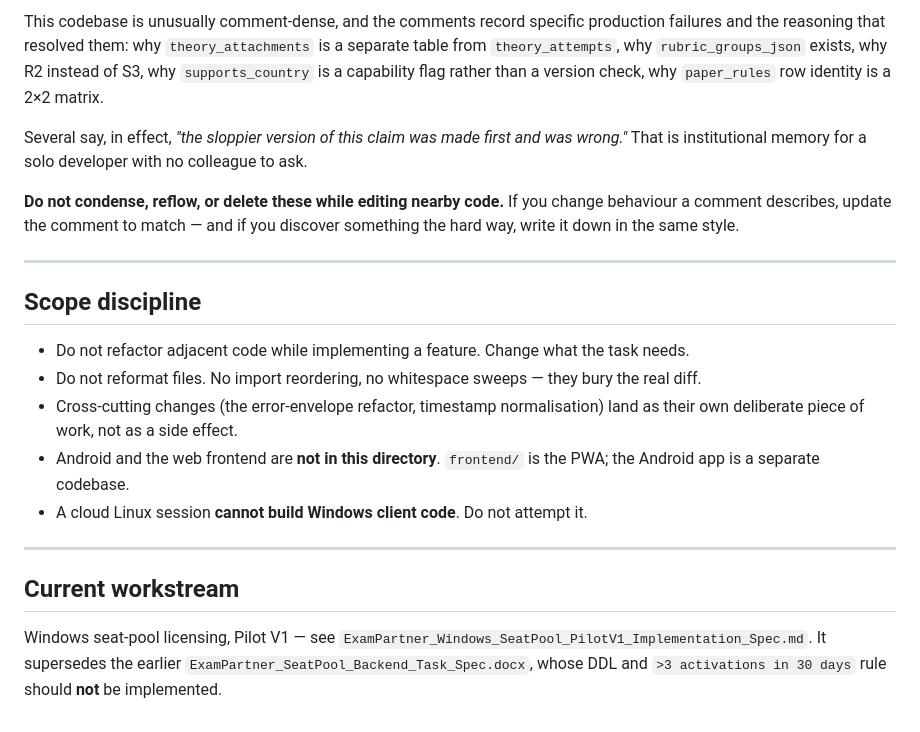
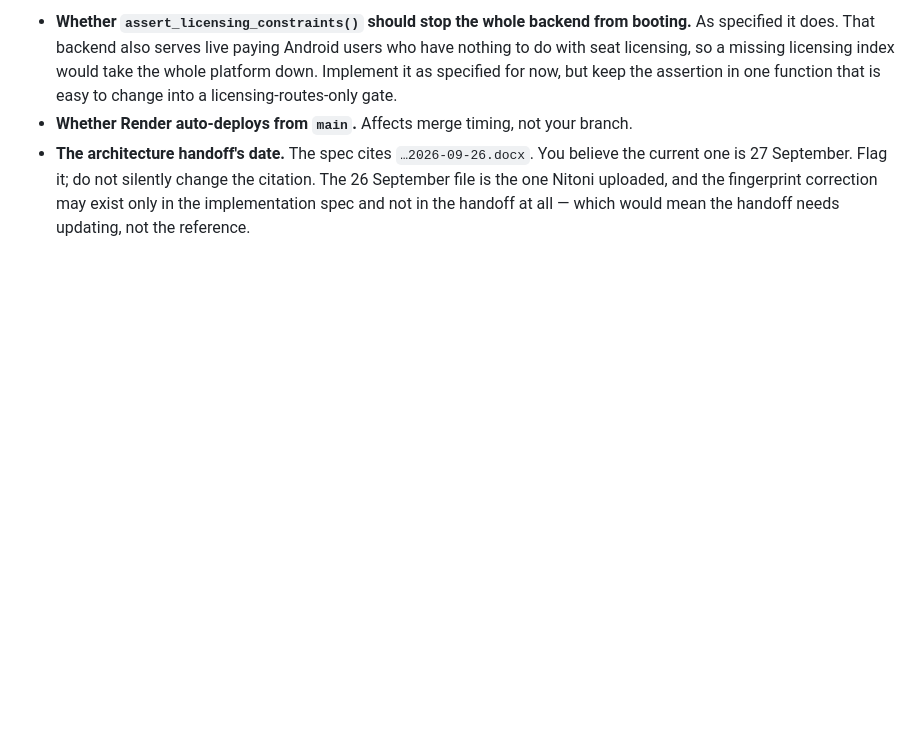
Before and after one commit to nitoni-jim/ExamPartner, a Markdown page: backend/CLAUDE.md, the part around one of its changes. Rendered like a GitHub page; blank space fills up the shorter version.

```diff
--- a/backend/CLAUDE.md
+++ b/backend/CLAUDE.md
@@ -131,21 +106,3 @@ Concurrency behaviour must be tested **against Postgres**. SQLite serialises wri
-This codebase is unusually comment-dense, and the comments record specific production failures and the reasoning that resolved them: why `theory_attachments` is a separate table from `theory_attempts`, why `rubric_groups_json` exists, why R2 instead of S3, why `supports_country` is a capability flag rather than a version check, why `paper_rules` row identity is a 2×2 matrix.
-
-Several say, in effect, *"the sloppier version of this claim was made first and was wrong."* That is institutional memory for a solo developer with no colleague to ask.
-
-**Do not condense, reflow, or delete these while editing nearby code.** If you change behaviour a comment describes, update the comment to match — and if you discover something the hard way, write it down in the same style.
-
----
-
-## Scope discipline
-
-- Do not refactor adjacent code while implementing a feature. Change what the task needs.
-- Do not reformat files. No import reordering, no whitespace sweeps — they bury the real diff.
-- Cross-cutting changes (the error-envelope refactor, timestamp normalisation) land as their own deliberate piece of work, not as a side effect.
-- Android and the web frontend are **not in this directory**. `frontend/` is the PWA; the Android app is a separate codebase.
-- A cloud Linux session **cannot build Windows client code**. Do not attempt it.
-
----
-
-## Current workstream
-
-Windows seat-pool licensing, Pilot V1 — see `ExamPartner_Windows_SeatPool_PilotV1_Implementation_Spec.md`. It supersedes the earlier `ExamPartner_SeatPool_Backend_Task_Spec.docx`, whose DDL and `>3 activations in 30 days` rule should **not** be implemented.
+- **Whether `assert_licensing_constraints()` should stop the whole backend from booting.** As specified it does. That backend also serves live paying Android users who have nothing to do with seat licensing, so a missing licensing index would take the whole platform down. Implement it as specified for now, but keep the assertion in one function that is easy to change into a licensing-routes-only gate.
+- **Whether Render auto-deploys from `main`.** Affects merge timing, not your branch.
+- **The architecture handoff's date.** The spec cites `…2026-09-26.docx`. You believe the current one is 27 September. Flag it; do not silently change the citation. The 26 September file is the one Nitoni uploaded, and the fingerprint correction may exist only in the implementation spec and not in the handoff at all — which would mean the handoff needs updating, not the reference.
```
Also changed, not shown: other parts of backend/CLAUDE.md (+62 -87 lines).
